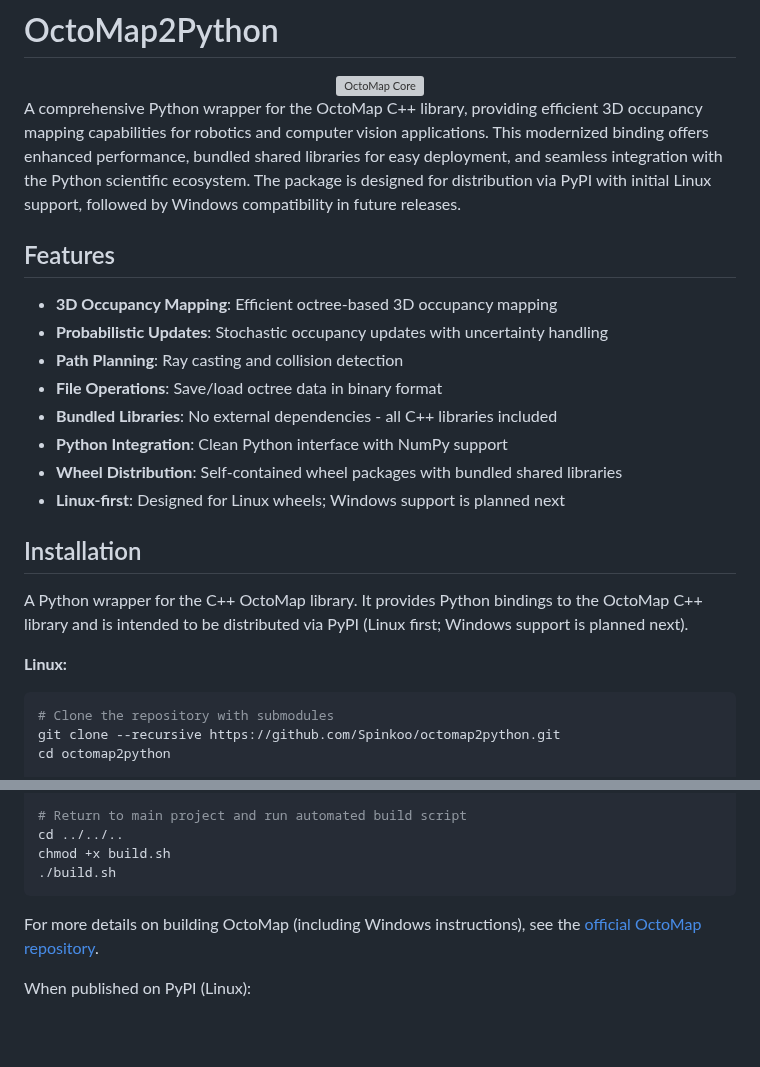
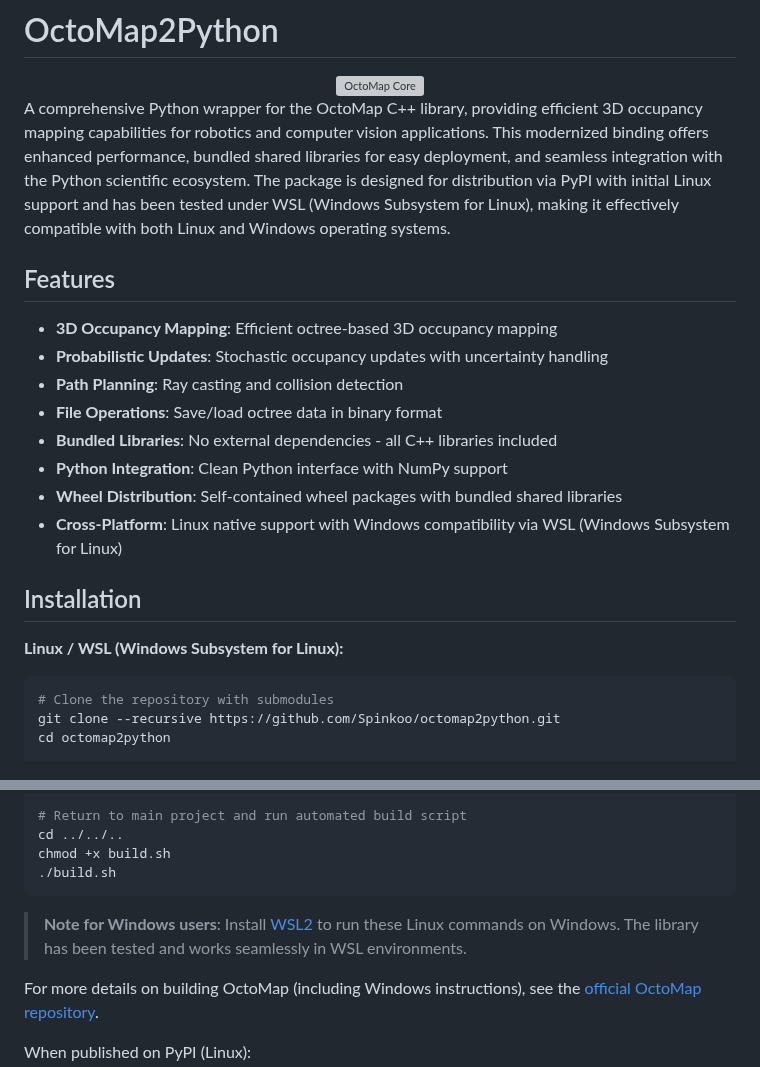
Before and after one commit to Spinkoo/pyoctomap, a Markdown page: Readme.md, 2 parts joined by grey strips. Drawn GitHub-style; blank space fills up the shorter version; grey boxes are pictures that could not be loaded.

Commit message:
Update Readme.md to clarify cross-platform compatibility, highlighting support for Windows via WSL and revising installation instructions.

````diff
--- a/Readme.md
+++ b/Readme.md
@@ -4,7 +4,7 @@
 <img src="images/octomap_core.png" alt="OctoMap Core" width="900">
 </div>
 
-A comprehensive Python wrapper for the OctoMap C++ library, providing efficient 3D occupancy mapping capabilities for robotics and computer vision applications. This modernized binding offers enhanced performance, bundled shared libraries for easy deployment, and seamless integration with the Python scientific ecosystem. The package is designed for distribution via PyPI with initial Linux support, followed by Windows compatibility in future releases.
+A comprehensive Python wrapper for the OctoMap C++ library, providing efficient 3D occupancy mapping capabilities for robotics and computer vision applications. This modernized binding offers enhanced performance, bundled shared libraries for easy deployment, and seamless integration with the Python scientific ecosystem. The package is designed for distribution via PyPI with initial Linux support and has been tested under WSL (Windows Subsystem for Linux), making it effectively compatible with both Linux and Windows operating systems.
 
 ## Features
 
@@ -15,12 +15,11 @@ A comprehensive Python wrapper for the OctoMap C++ library, providing efficient
 - **Bundled Libraries**: No external dependencies - all C++ libraries included
 - **Python Integration**: Clean Python interface with NumPy support
 - **Wheel Distribution**: Self-contained wheel packages with bundled shared libraries
-- **Linux-first**: Designed for Linux wheels; Windows support is planned next
+- **Cross-Platform**: Linux native support with Windows compatibility via WSL (Windows Subsystem for Linux)
 
 ## Installation
-A Python wrapper for the C++ OctoMap library. It provides Python bindings to the OctoMap C++ library and is intended to be distributed via PyPI (Linux first; Windows support is planned next).
 
-**Linux:**
+**Linux / WSL (Windows Subsystem for Linux):**
 ```bash
 # Clone the repository with submodules
 git clone --recursive https://github.com/Spinkoo/octomap2python.git
@@ -39,6 +38,8 @@ cd ../../..
 chmod +x build.sh
 ./build.sh
 ```
+
+> **Note for Windows users**: Install [WSL2](https://docs.microsoft.com/en-us/windows/wsl/install) to run these Linux commands on Windows. The library has been tested and works seamlessly in WSL environments.
 
 For more details on building OctoMap (including Windows instructions), see the [official OctoMap repository](https://github.com/OctoMap/octomap).
 
````
